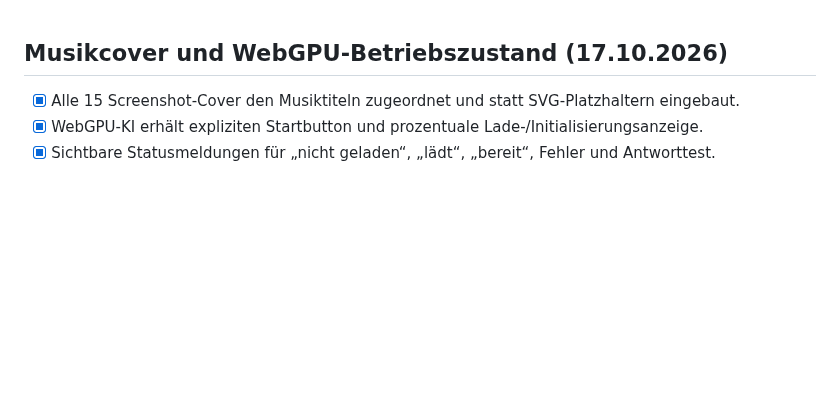
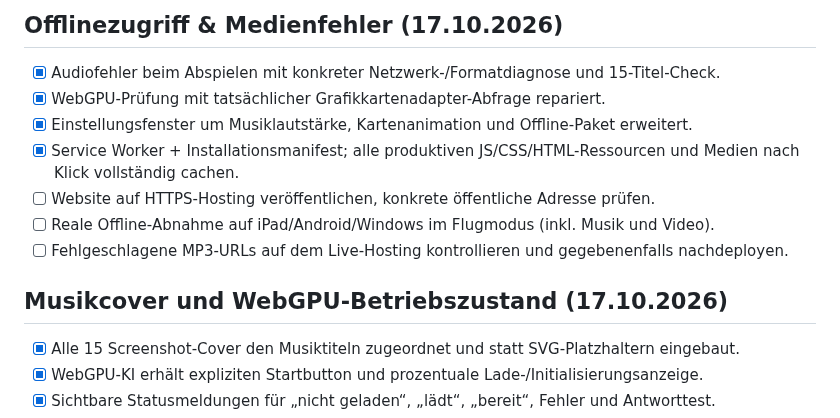
Before and after one commit to Thomas-Heisig/Kaiser_von_Deutschland-main, a Markdown page: TODO.md, the part around the change. GitHub-like rendering; blank space fills up the shorter version.

Commit message:
docs: offline package, audio diagnosis, WebGPU hardware testing and deployment gap

```diff
--- a/TODO.md
+++ b/TODO.md
@@ -1,3 +1,12 @@
+## Offlinezugriff & Medienfehler (17.10.2026)
+- [x] Audiofehler beim Abspielen mit konkreter Netzwerk-/Formatdiagnose und 15-Titel-Check.
+- [x] WebGPU-Prüfung mit tatsächlicher Grafikkartenadapter-Abfrage repariert.
+- [x] Einstellungsfenster um Musiklautstärke, Kartenanimation und Offline-Paket erweitert.
+- [x] Service Worker + Installationsmanifest; alle produktiven JS/CSS/HTML-Ressourcen und Medien nach Klick vollständig cachen.
+- [ ] Website auf HTTPS-Hosting veröffentlichen, konkrete öffentliche Adresse prüfen.
+- [ ] Reale Offline-Abnahme auf iPad/Android/Windows im Flugmodus (inkl. Musik und Video).
+- [ ] Fehlgeschlagene MP3-URLs auf dem Live-Hosting kontrollieren und gegebenenfalls nachdeployen.
+
 ## Musikcover und WebGPU-Betriebszustand (17.10.2026)
 - [x] Alle 15 Screenshot-Cover den Musiktiteln zugeordnet und statt SVG-Platzhaltern eingebaut.
 - [x] WebGPU-KI erhält expliziten Startbutton und prozentuale Lade-/Initialisierungsanzeige.
```
